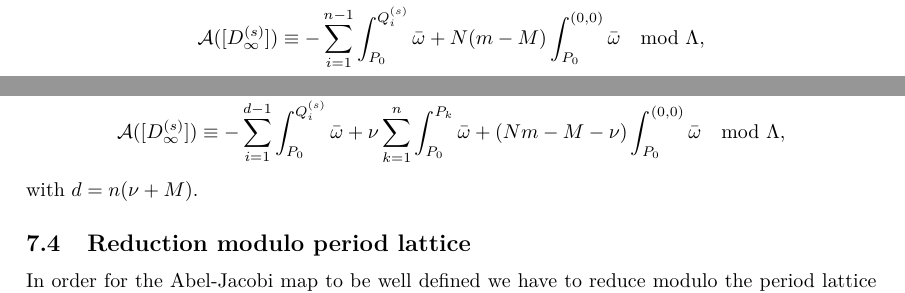
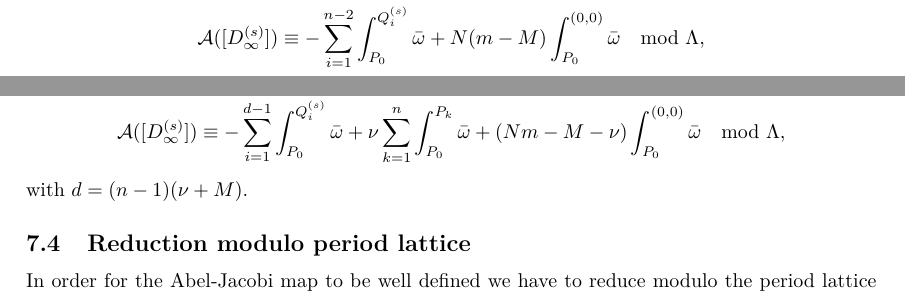
Before and after one commit to pascalmolin/hcperiods, a LaTeX document (doc/sec_paper/main.tex, which reads doc/sec_paper/ComputingAbelJacobi.tex): two parts of page 27 of 36, joined at a grey line, cut so that both start at the same text. Compiled offline with pdfLaTeX.

Commit message:
- Small additional changes

```diff
--- a/doc/sec_paper/ComputingAbelJacobi.tex
+++ b/doc/sec_paper/ComputingAbelJacobi.tex
@@ -402,14 +402,14 @@ This representation has the following advantages:
      $0 \in X$, i.e.\ when $0$ is a branch point.
      Using equation \eqref{m-eq:zero_bp1}, the statement of Theorem \ref{m-thm:ajm_inf_ord1} becomes
       \begin{equation*}
-       \AJ( [D_{\infty}^{(s)}] ) \equiv -\sum_{i = 1}^{n-1} \int_{P_0}^{Q_i^{(s)}} \bar\w + N(m-M) \int_{P_0}^{(0,0)} \bar\w \mod \Lambda,
+       \AJ( [D_{\infty}^{(s)}] ) \equiv -\sum_{i = 1}^{n-2} \int_{P_0}^{Q_i^{(s)}} \bar\w + N(m-M) \int_{P_0}^{(0,0)} \bar\w \mod \Lambda,
     \end{equation*}
     whereas, using equation \eqref{m-eq:zero_bp2}, the statement of Theorem \ref{m-thm:ajm_inf_ordgt1} becomes
       \begin{equation*}
        \AJ( [D_{\infty}^{(s)}] ) \equiv -\sum_{i = 1}^{d-1} \int_{P_0}^{Q_i^{(s)}} \bar\w + \nu \sum_{k=1}^n
       \int_{P_0}^{P_k} \bar\w + (Nm-M-\nu) \int_{P_0}^{(0,0)} \bar\w \mod \Lambda,
     \end{equation*}
-    with $d = n(\nu+M)$.
+    with $d = (n-1)(\nu+M)$.
     \end{rmk}
 
   \subsection{Reduction modulo period lattice}\label{subsec:lat_red}
```
Also changed, not shown: doc/sec_paper/corrections_v2.txt (+4 -0 lines).
